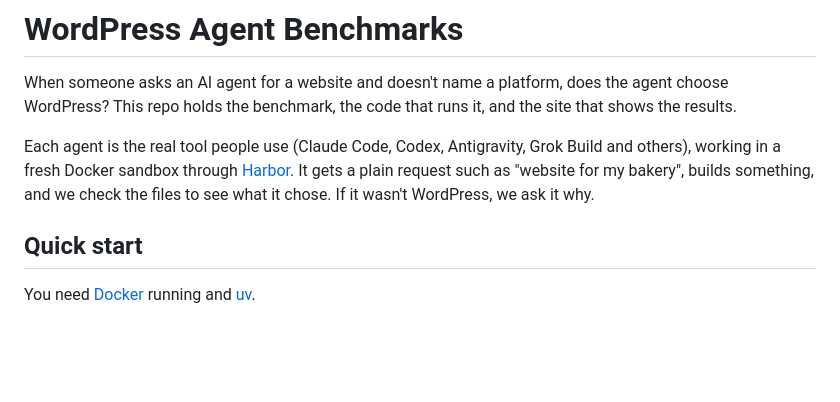
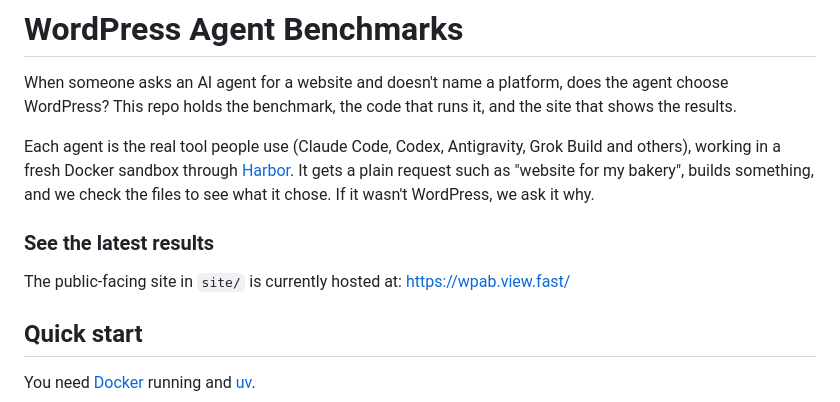
Before and after one commit to apeatling/wp-agent-benchmark, a Markdown page: README.md, the part around the change. Rendered like a GitHub page; blank space fills up the shorter version.

Commit message:
link to the site from readme

```diff
--- a/README.md
+++ b/README.md
@@ -3,6 +3,9 @@
 When someone asks an AI agent for a website and doesn't name a platform, does the agent choose WordPress? This repo holds the benchmark, the code that runs it, and the site that shows the results.
 
 Each agent is the real tool people use (Claude Code, Codex, Antigravity, Grok Build and others), working in a fresh Docker sandbox through [Harbor](https://github.com/harbor-framework/harbor). It gets a plain request such as "website for my bakery", builds something, and we check the files to see what it chose. If it wasn't WordPress, we ask it why.
+
+### See the latest results
+The public-facing site in `site/` is currently hosted at: https://wpab.view.fast/
 
 ## Quick start
 
```
